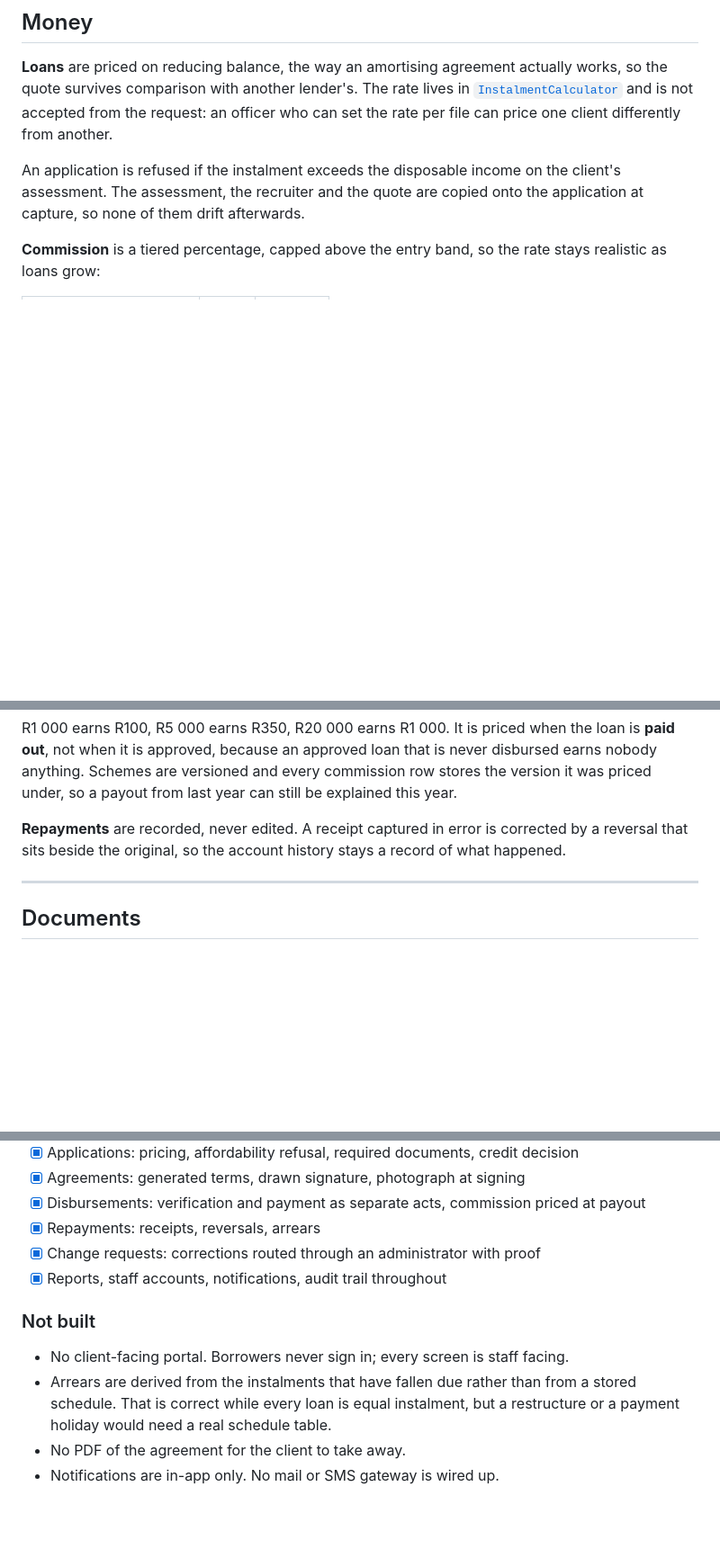
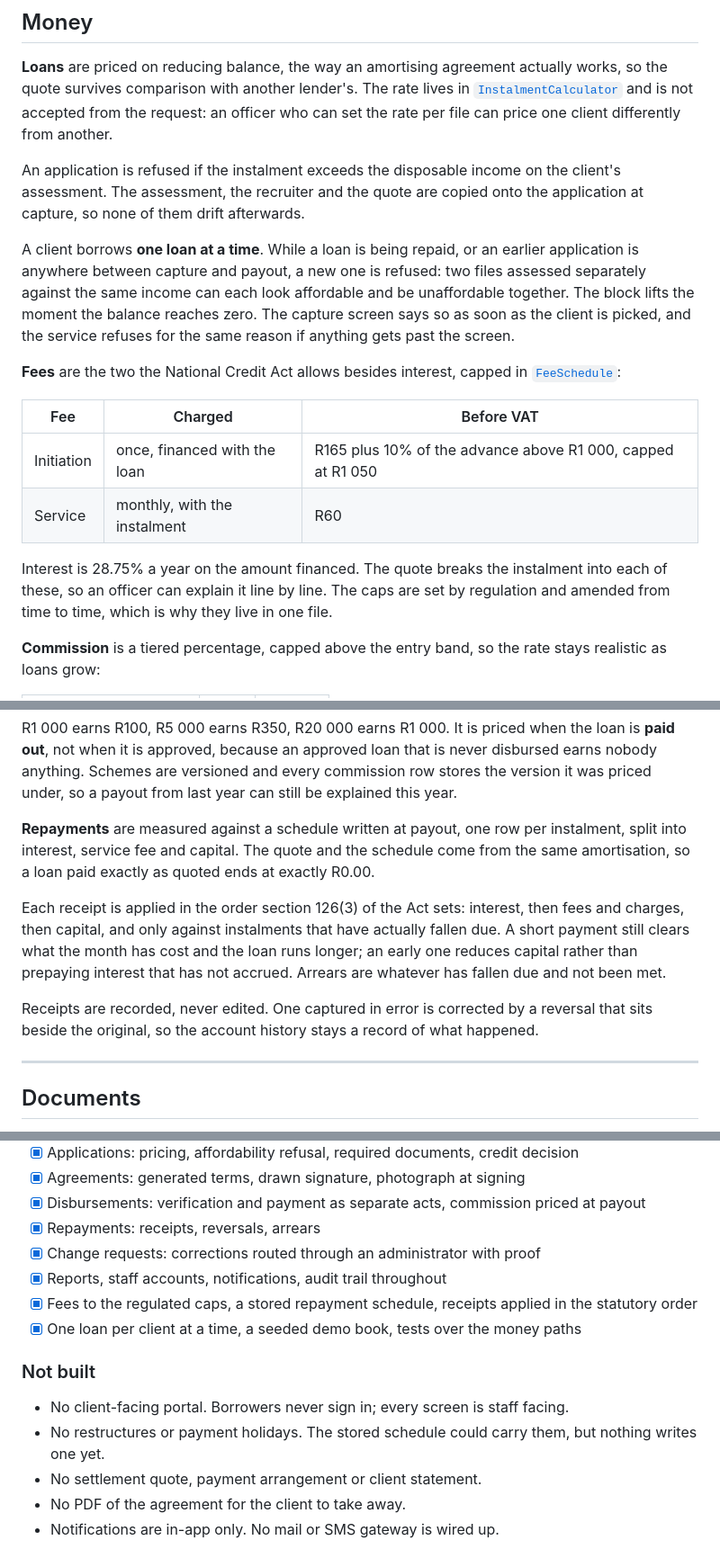
Before and after one commit to MoroesiR/CreditHub, a Markdown page: README.md, 3 parts joined by grey strips. Shown at 90% size. Rendered like a GitHub page; blank space fills up the shorter version.

Commit message:
Bring the README up to the fees, schedule and one-loan rule

```diff
--- a/README.md
+++ b/README.md
@@ -103,6 +103,26 @@ An application is refused if the instalment exceeds the disposable income on
 the client's assessment. The assessment, the recruiter and the quote are copied
 onto the application at capture, so none of them drift afterwards.
 
+A client borrows **one loan at a time**. While a loan is being repaid, or an
+earlier application is anywhere between capture and payout, a new one is
+refused: two files assessed separately against the same income can each look
+affordable and be unaffordable together. The block lifts the moment the balance
+reaches zero. The capture screen says so as soon as the client is picked, and
+the service refuses for the same reason if anything gets past the screen.
+
+**Fees** are the two the National Credit Act allows besides interest, capped in
+[`FeeSchedule`](api/app/Support/FeeSchedule.php):
+
+| Fee | Charged | Before VAT |
+|---|---|---|
+| Initiation | once, financed with the loan | R165 plus 10% of the advance above R1 000, capped at R1 050 |
+| Service | monthly, with the instalment | R60 |
+
+Interest is 28.75% a year on the amount financed. The quote breaks the
+instalment into each of these, so an officer can explain it line by line. The
+caps are set by regulation and amended from time to time, which is why they
+live in one file.
+
 **Commission** is a tiered percentage, capped above the entry band, so the rate
 stays realistic as loans grow:
 
@@ -119,9 +139,21 @@ that is never disbursed earns nobody anything. Schemes are versioned and every
 commission row stores the version it was priced under, so a payout from last
 year can still be explained this year.
 
-**Repayments** are recorded, never edited. A receipt captured in error is
-corrected by a reversal that sits beside the original, so the account history
-stays a record of what happened.
+**Repayments** are measured against a schedule written at payout, one row per
+instalment, split into interest, service fee and capital. The quote and the
+schedule come from the same amortisation, so a loan paid exactly as quoted
+ends at exactly R0.00.
+
+Each receipt is applied in the order section 126(3) of the Act sets: interest,
+then fees and charges, then capital, and only against instalments that have
+actually fallen due. A short payment still clears what the month has cost and
+the loan runs longer; an early one reduces capital rather than prepaying
+interest that has not accrued. Arrears are whatever has fallen due and not been
+met.
+
+Receipts are recorded, never edited. One captured in error is corrected by a
+reversal that sits beside the original, so the account history stays a record
+of what happened.
 
 ---
 
@@ -237,12 +280,14 @@ Each slice worked end to end before the next started.
 - [x] Repayments: receipts, reversals, arrears
 - [x] Change requests: corrections routed through an administrator with proof
 - [x] Reports, staff accounts, notifications, audit trail throughout
+- [x] Fees to the regulated caps, a stored repayment schedule, receipts applied in the statutory order
+- [x] One loan per client at a time, a seeded demo book, tests over the money paths
 
 ### Not built
 
 - No client-facing portal. Borrowers never sign in; every screen is staff facing.
-- Arrears are derived from the instalments that have fallen due rather than
-  from a stored schedule. That is correct while every loan is equal instalment,
-  but a restructure or a payment holiday would need a real schedule table.
+- No restructures or payment holidays. The stored schedule could carry them,
+  but nothing writes one yet.
+- No settlement quote, payment arrangement or client statement.
 - No PDF of the agreement for the client to take away.
 - Notifications are in-app only. No mail or SMS gateway is wired up.
```
Also changed, not shown: other parts of README.md (+13 -2 lines).
